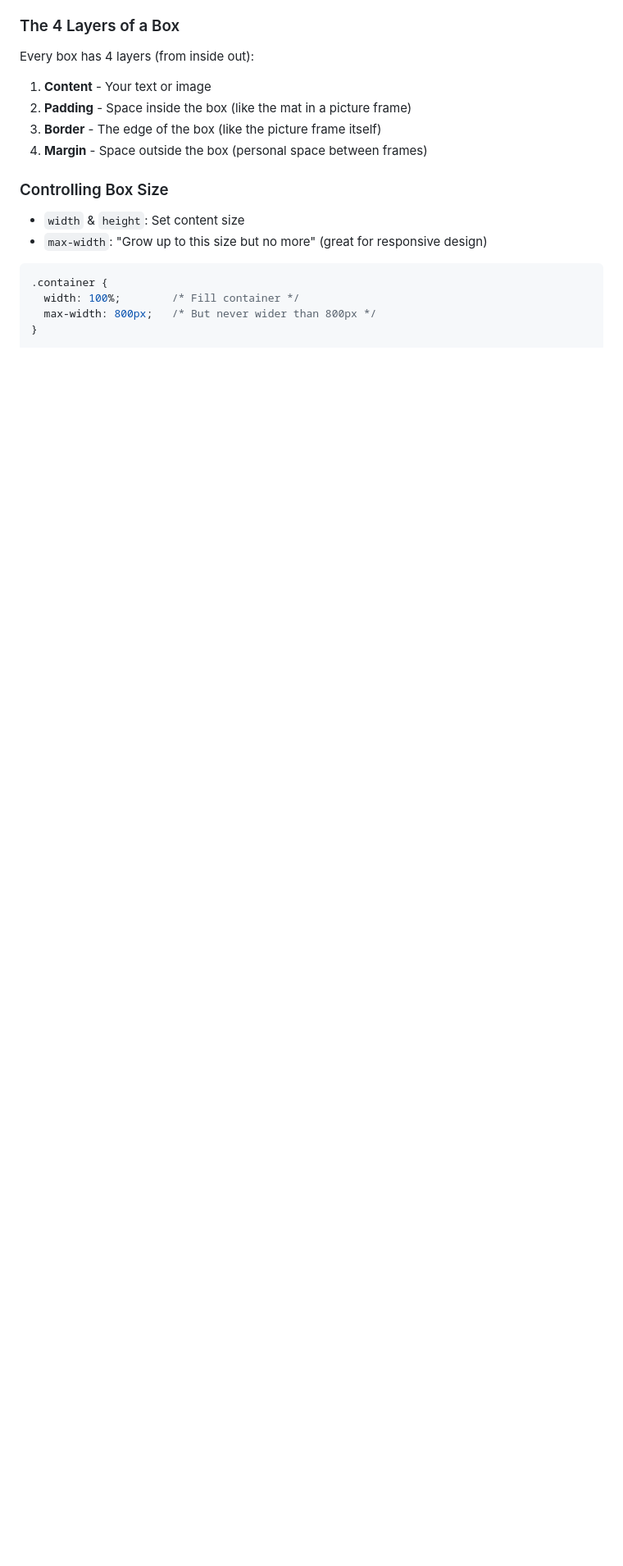
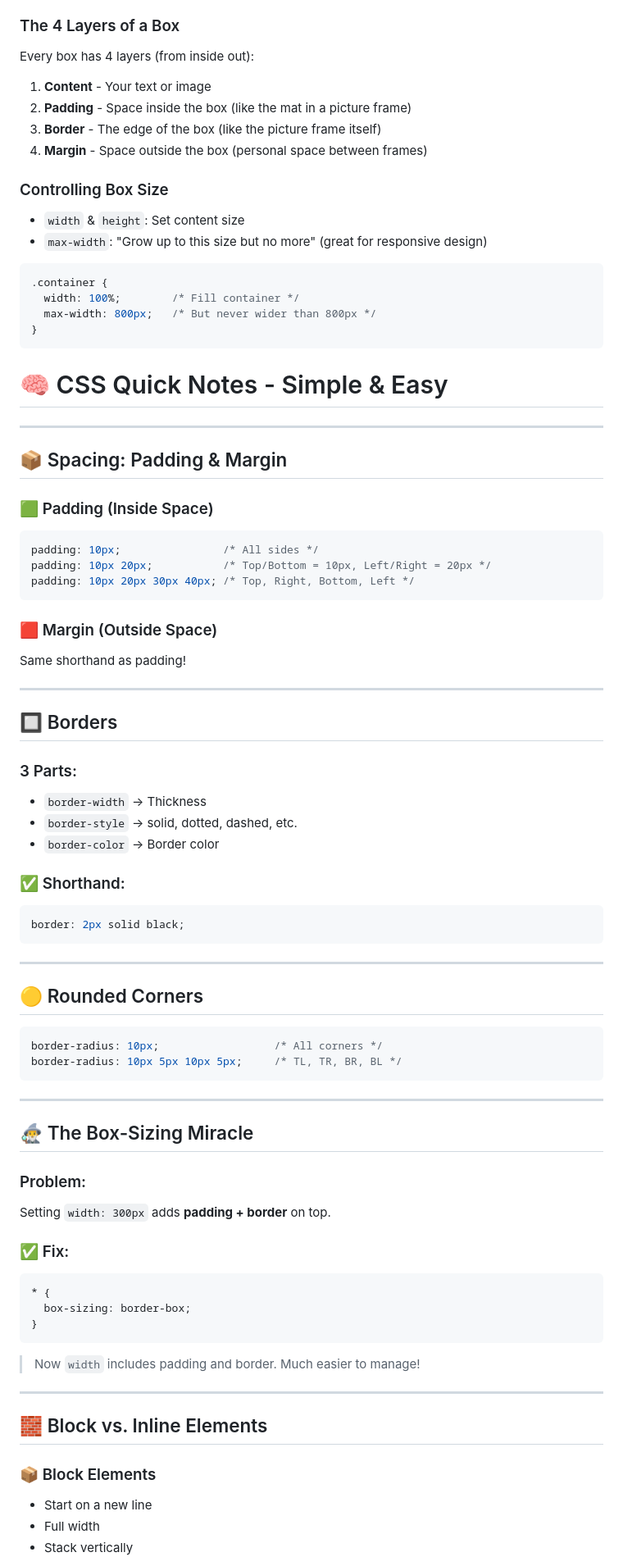
Before and after one commit to iamavinashsingh/Full-Stack-Notes, a Markdown page: Day013.md, the part around one of its changes. Shown at 82% size. GitHub-like rendering; blank space fills up the shorter version.

````diff
--- a/Day013.md
+++ b/Day013.md
@@ -235,3 +235,67 @@ Every box has 4 layers (from inside out):
   width: 100%;        /* Fill container */
   max-width: 800px;   /* But never wider than 800px */
 }
+```
+# 🧠 CSS Quick Notes - Simple & Easy
+
+---
+
+## 📦 Spacing: Padding & Margin
+
+### 🟩 Padding (Inside Space)
+```css
+padding: 10px;                /* All sides */
+padding: 10px 20px;           /* Top/Bottom = 10px, Left/Right = 20px */
+padding: 10px 20px 30px 40px; /* Top, Right, Bottom, Left */
+```
+
+### 🟥 Margin (Outside Space)
+Same shorthand as padding!
+
+---
+
+## 🔲 Borders
+
+### 3 Parts:
+- `border-width` → Thickness
+- `border-style` → solid, dotted, dashed, etc.
+- `border-color` → Border color
+
+### ✅ Shorthand:
+```css
+border: 2px solid black;
+```
+
+---
+
+## 🟡 Rounded Corners
+
+```css
+border-radius: 10px;                  /* All corners */
+border-radius: 10px 5px 10px 5px;     /* TL, TR, BR, BL */
+```
+
+---
+
+## 🧙‍♂️ The Box-Sizing Miracle
+
+### Problem:
+Setting `width: 300px` adds **padding + border** on top.
+
+### ✅ Fix:
+```css
+* {
+  box-sizing: border-box;
+}
+```
+> Now `width` includes padding and border. Much easier to manage!
+
+---
+
+## 🧱 Block vs. Inline Elements
+
+### 📦 Block Elements
+- Start on a new line
+- Full width
+- Stack vertically
+
````
Also changed, not shown: other parts of Day013.md (+134 -0 lines).
